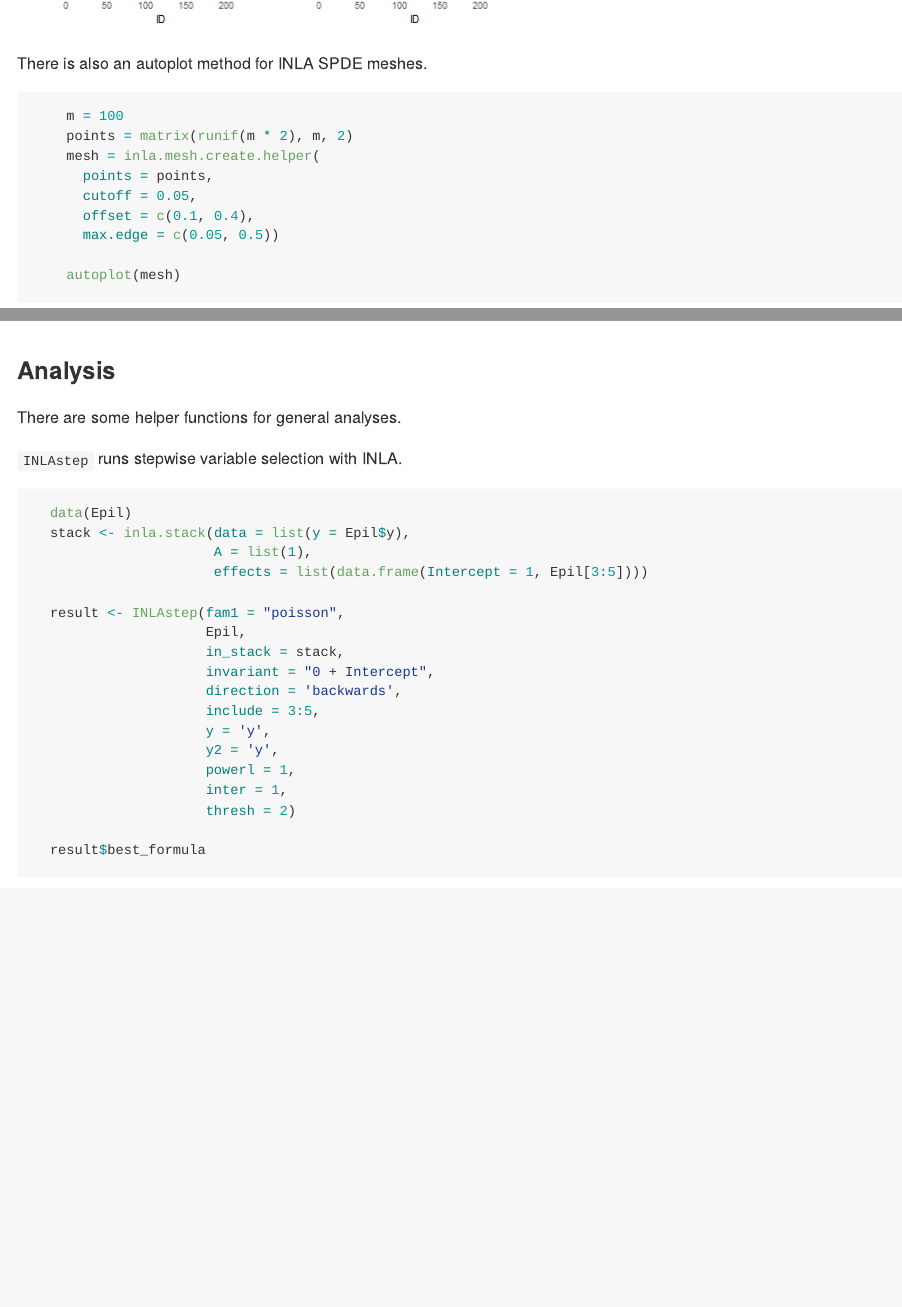
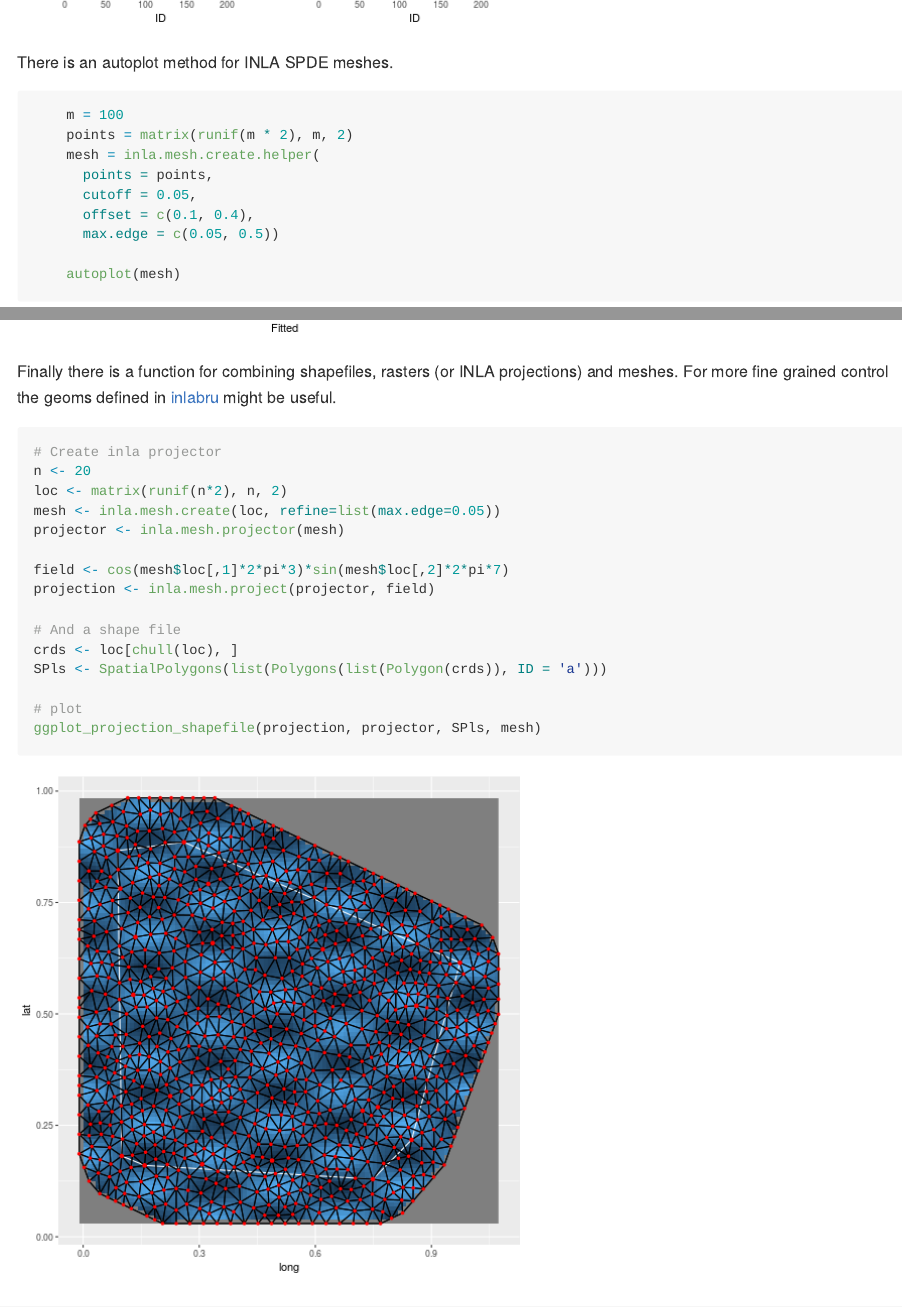
Before and after one commit to timcdlucas/INLAutils, an R Markdown document (README.Rmd): the page in a window 1100 px wide, from 1420 px down, and a second part further down, joined at a grey line. The pictures show the output file README.md that the author committed with the source, drawn offline in the style of GitHub; badge pictures from the web are left out.

Commit message:
Add ggplot_raster_shapefile to README.

````diff
--- a/README.Rmd
+++ b/README.Rmd
@@ -61,7 +61,7 @@ So `INLAutils` provides an `autoplot` method for INLA objects.
 ```
 
 
-There is also an autoplot method for INLA SPDE meshes.
+There is an autoplot method for INLA SPDE meshes.
 
 ```{r autoplot_mesh, eval = TRUE, echo = TRUE}
 
@@ -95,6 +95,29 @@ There are also functions for plotting more diagnostic plots.
 
 ```
 
+Finally there is a function for combining shapefiles, rasters (or INLA projections) and meshes.
+For more fine grained control the geoms defined in [inlabru](http://www.github.com/fbachl/inlabru) might be useful.
+
+```{r shapefileraster,eval = TRUE, echo = TRUE, message = FALSE}
+# Create inla projector
+n <- 20
+loc <- matrix(runif(n*2), n, 2)
+mesh <- inla.mesh.create(loc, refine=list(max.edge=0.05))
+projector <- inla.mesh.projector(mesh)
+
+field <- cos(mesh$loc[,1]*2*pi*3)*sin(mesh$loc[,2]*2*pi*7)
+projection <- inla.mesh.project(projector, field)
+
+# And a shape file
+crds <- loc[chull(loc), ]
+SPls <- SpatialPolygons(list(Polygons(list(Polygon(crds)), ID = 'a')))
+
+# plot
+ggplot_projection_shapefile(projection, projector, SPls, mesh)
+
+
+
+```
 
 ### Analysis
 
````
Also changed, not shown: README.md, figure/INLAstep-1.png, figure/autoplot-1.png, figure/autoplot_mesh-1.png, figure/plot_residuals-1.png, figure/plot_residuals-2.png, figure/shapefileraster-1.png (added), README.Rmd (4 more changed lines).
